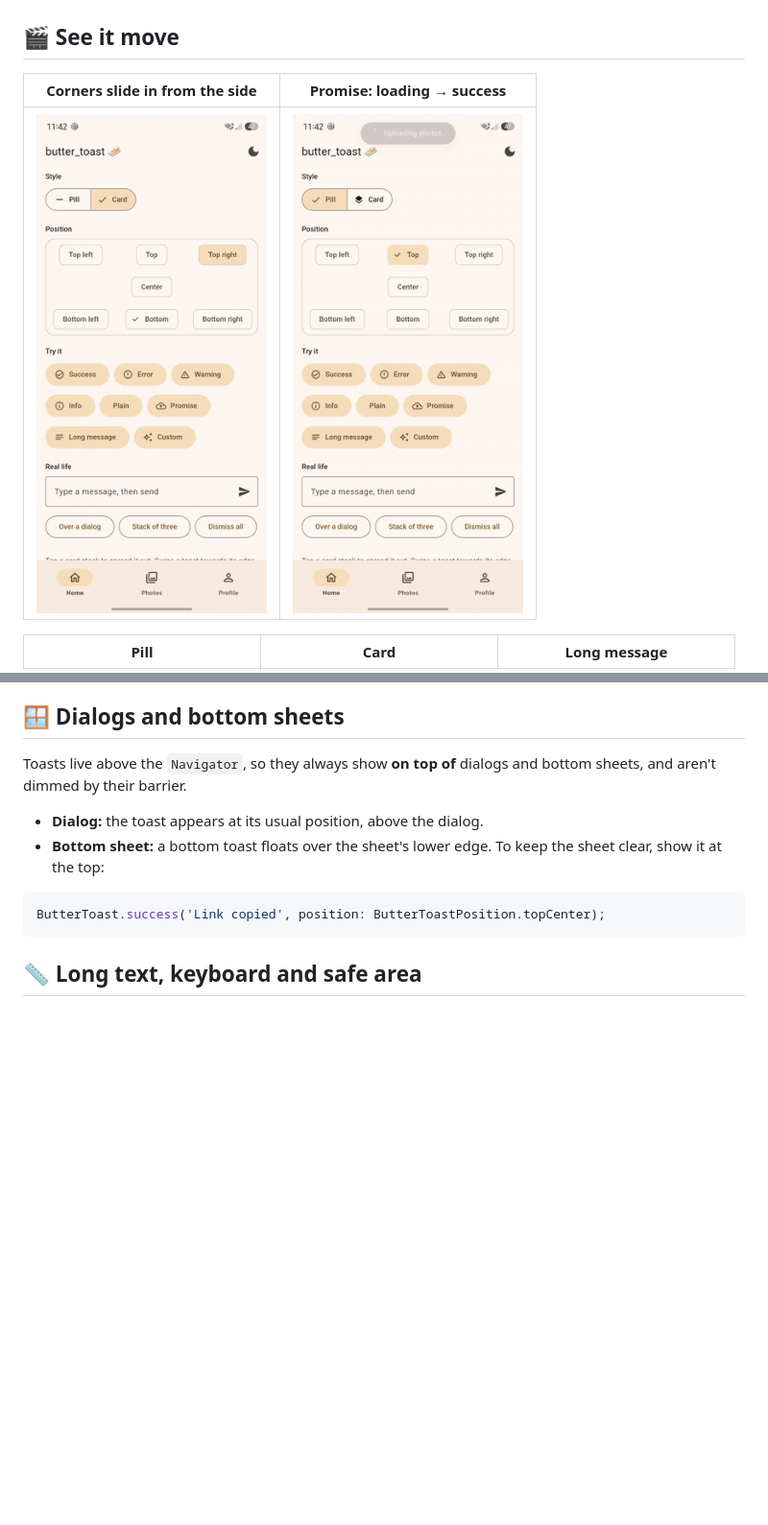
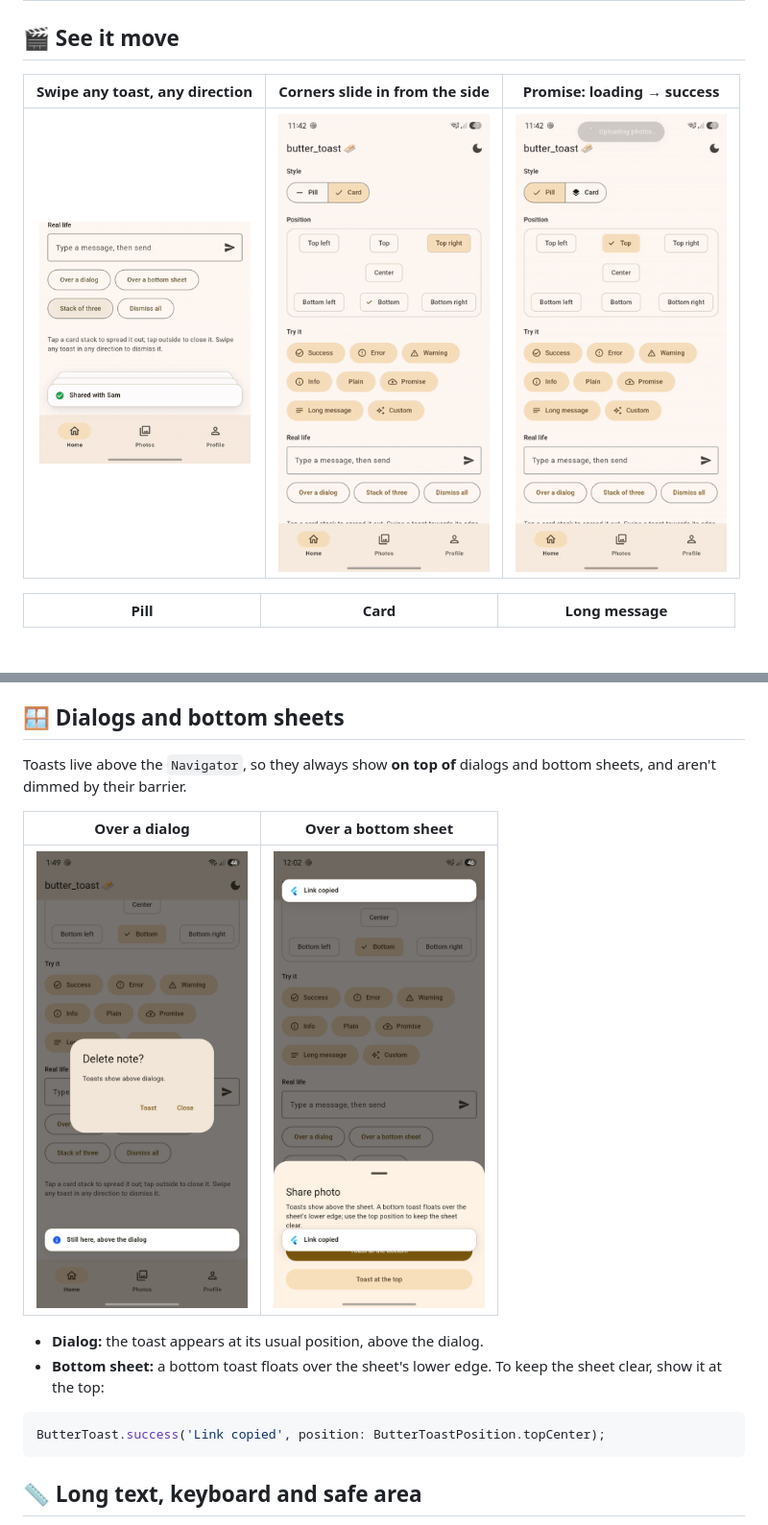
Before and after one commit to parthbhensdadiya226/butter_toast, a Markdown page: README.md, 2 parts joined by grey strips. Shown at 96% size. Drawn GitHub-style; pictures changed too: doc/bottom_sheet.png (added), doc/dialog.png (added), doc/swipe.gif (added); blank space fills up the shorter version.

Commit message:
Add swipe, app icon, dialog and bottom sheet visuals
Record the any-direction swipe (including the middle toast of a spread
stack) and add screenshots of the launcher icon on toasts and of toasts
over a dialog and a bottom sheet to the README and pub.dev screenshots.

```diff
--- a/README.md
+++ b/README.md
@@ -46,9 +46,9 @@ your way.
 
 ## 🎬 See it move
 
-| Corners slide in from the side | Promise: loading → success |
-|:---:|:---:|
-| <img src="https://raw.githubusercontent.com/parthbhensdadiya226/butter_toast/main/doc/positions.gif" width="240" alt="Card toasts sliding in from each corner"> | <img src="https://raw.githubusercontent.com/parthbhensdadiya226/butter_toast/main/doc/promise.gif" width="240" alt="A loading pill turning into a success pill"> |
+| Swipe any toast, any direction | Corners slide in from the side | Promise: loading → success |
+|:---:|:---:|:---:|
+| <img src="https://raw.githubusercontent.com/parthbhensdadiya226/butter_toast/main/doc/swipe.gif" width="220" alt="Toasts in a spread stack swiped away diagonally, up and sideways, starting with the middle one"> | <img src="https://raw.githubusercontent.com/parthbhensdadiya226/butter_toast/main/doc/positions.gif" width="220" alt="Card toasts sliding in from each corner"> | <img src="https://raw.githubusercontent.com/parthbhensdadiya226/butter_toast/main/doc/promise.gif" width="220" alt="A loading pill turning into a success pill"> |
 
 | Pill | Card | Long message |
 |:---:|:---:|:---:|
@@ -184,6 +188,10 @@ hide the icon on one toast, pass `showIcon: false`.
 
 Toasts live above the `Navigator`, so they always show **on top of**
 dialogs and bottom sheets, and aren't dimmed by their barrier.
+
+| Over a dialog | Over a bottom sheet |
+|:---:|:---:|
+| <img src="https://raw.githubusercontent.com/parthbhensdadiya226/butter_toast/main/doc/dialog.png" width="220" alt="A toast shown above an open dialog, not dimmed by its barrier"> | <img src="https://raw.githubusercontent.com/parthbhensdadiya226/butter_toast/main/doc/bottom_sheet.png" width="220" alt="A top toast and a bottom toast shown above an open bottom sheet"> |
 
 - **Dialog:** the toast appears at its usual position, above the dialog.
 - **Bottom sheet:** a bottom toast floats over the sheet's lower edge. To
```
Also changed, not shown: other parts of README.md (+4 -0 lines), doc/app_icon.png (added), 1 other file.
